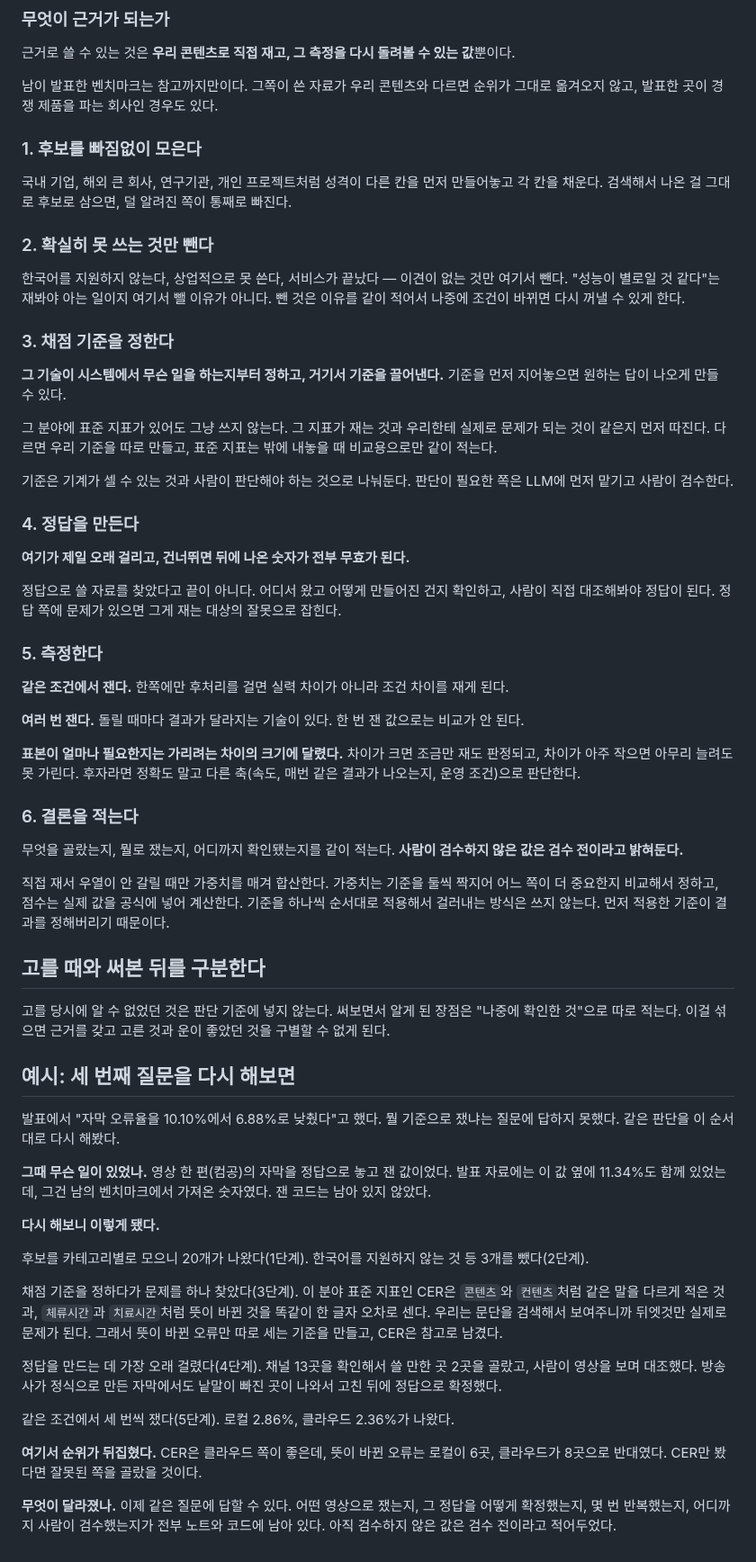
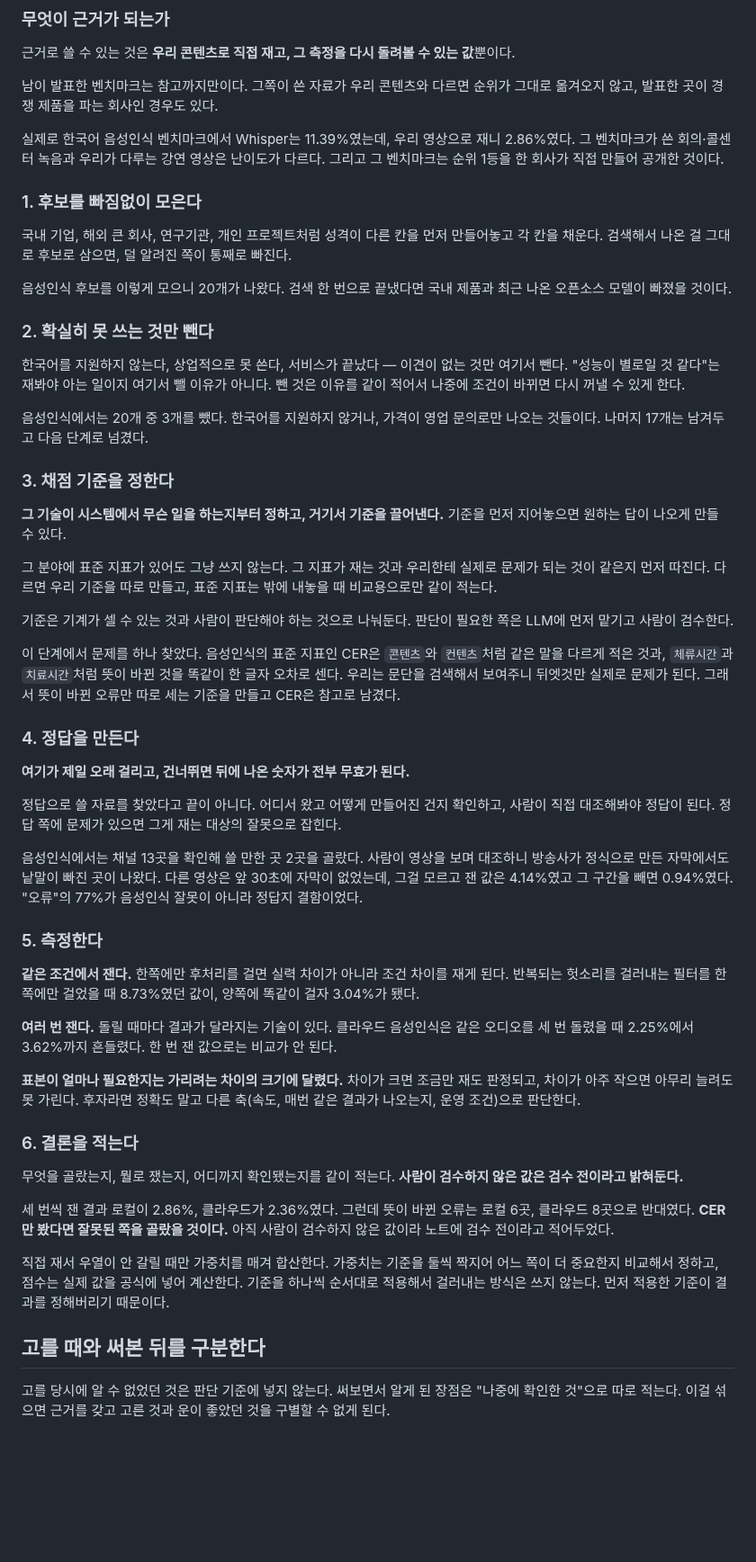
Before and after one commit to 7inug1/digestube, a Markdown page: notes/00-methodology.md, the part around the change. Shown at 90% size. GitHub-like rendering; blank space fills up the shorter version.

Commit message:
docs: 방법론: 별도 예시 절을 없애고 각 단계 안으로 녹임 — 규칙 바로 아래 그 규칙의 실제 사례

```diff
--- a/notes/00-methodology.md
+++ b/notes/00-methodology.md
@@ -34,13 +34,19 @@
 
 남이 발표한 벤치마크는 참고까지만이다. 그쪽이 쓴 자료가 우리 콘텐츠와 다르면 순위가 그대로 옮겨오지 않고, 발표한 곳이 경쟁 제품을 파는 회사인 경우도 있다.
 
+실제로 한국어 음성인식 벤치마크에서 Whisper는 11.39%였는데, 우리 영상으로 재니 2.86%였다. 그 벤치마크가 쓴 회의·콜센터 녹음과 우리가 다루는 강연 영상은 난이도가 다르다. 그리고 그 벤치마크는 순위 1등을 한 회사가 직접 만들어 공개한 것이다.
+
 ### 1. 후보를 빠짐없이 모은다
 
 국내 기업, 해외 큰 회사, 연구기관, 개인 프로젝트처럼 성격이 다른 칸을 먼저 만들어놓고 각 칸을 채운다. 검색해서 나온 걸 그대로 후보로 삼으면, 덜 알려진 쪽이 통째로 빠진다.
 
+음성인식 후보를 이렇게 모으니 20개가 나왔다. 검색 한 번으로 끝냈다면 국내 제품과 최근 나온 오픈소스 모델이 빠졌을 것이다.
+
 ### 2. 확실히 못 쓰는 것만 뺀다
 
 한국어를 지원하지 않는다, 상업적으로 못 쓴다, 서비스가 끝났다 — 이견이 없는 것만 여기서 뺀다. "성능이 별로일 것 같다"는 재봐야 아는 일이지 여기서 뺄 이유가 아니다. 뺀 것은 이유를 같이 적어서 나중에 조건이 바뀌면 다시 꺼낼 수 있게 한다.
+
+음성인식에서는 20개 중 3개를 뺐다. 한국어를 지원하지 않거나, 가격이 영업 문의로만 나오는 것들이다. 나머지 17개는 남겨두고 다음 단계로 넘겼다.
 
 ### 3. 채점 기준을 정한다
 
@@ -50,17 +56,21 @@
 
 기준은 기계가 셀 수 있는 것과 사람이 판단해야 하는 것으로 나눠둔다. 판단이 필요한 쪽은 LLM에 먼저 맡기고 사람이 검수한다.
 
+이 단계에서 문제를 하나 찾았다. 음성인식의 표준 지표인 CER은 `콘텐츠`와 `컨텐츠`처럼 같은 말을 다르게 적은 것과, `체류시간`과 `치료시간`처럼 뜻이 바뀐 것을 똑같이 한 글자 오차로 센다. 우리는 문단을 검색해서 보여주니 뒤엣것만 실제로 문제가 된다. 그래서 뜻이 바뀐 오류만 따로 세는 기준을 만들고 CER은 참고로 남겼다.
+
 ### 4. 정답을 만든다
 
 **여기가 제일 오래 걸리고, 건너뛰면 뒤에 나온 숫자가 전부 무효가 된다.**
 
 정답으로 쓸 자료를 찾았다고 끝이 아니다. 어디서 왔고 어떻게 만들어진 건지 확인하고, 사람이 직접 대조해봐야 정답이 된다. 정답 쪽에 문제가 있으면 그게 재는 대상의 잘못으로 잡힌다.
 
+음성인식에서는 채널 13곳을 확인해 쓸 만한 곳 2곳을 골랐다. 사람이 영상을 보며 대조하니 방송사가 정식으로 만든 자막에서도 낱말이 빠진 곳이 나왔다. 다른 영상은 앞 30초에 자막이 없었는데, 그걸 모르고 잰 값은 4.14%였고 그 구간을 빼면 0.94%였다. "오류"의 77%가 음성인식 잘못이 아니라 정답지 결함이었다.
+
 ### 5. 측정한다
 
-**같은 조건에서 잰다.** 한쪽에만 후처리를 걸면 실력 차이가 아니라 조건 차이를 재게 된다.
+**같은 조건에서 잰다.** 한쪽에만 후처리를 걸면 실력 차이가 아니라 조건 차이를 재게 된다. 반복되는 헛소리를 걸러내는 필터를 한쪽에만 걸었을 때 8.73%였던 값이, 양쪽에 똑같이 걸자 3.04%가 됐다.
 
-**여러 번 잰다.** 돌릴 때마다 결과가 달라지는 기술이 있다. 한 번 잰 값으로는 비교가 안 된다.
+**여러 번 잰다.** 돌릴 때마다 결과가 달라지는 기술이 있다. 클라우드 음성인식은 같은 오디오를 세 번 돌렸을 때 2.25%에서 3.62%까지 흔들렸다. 한 번 잰 값으로는 비교가 안 된다.
 
 **표본이 얼마나 필요한지는 가리려는 차이의 크기에 달렸다.** 차이가 크면 조금만 재도 판정되고, 차이가 아주 작으면 아무리 늘려도 못 가린다. 후자라면 정확도 말고 다른 축(속도, 매번 같은 결과가 나오는지, 운영 조건)으로 판단한다.
 
@@ -68,28 +78,10 @@
 
 무엇을 골랐는지, 뭘로 쟀는지, 어디까지 확인됐는지를 같이 적는다. **사람이 검수하지 않은 값은 검수 전이라고 밝혀둔다.**
 
+세 번씩 잰 결과 로컬이 2.86%, 클라우드가 2.36%였다. 그런데 뜻이 바뀐 오류는 로컬 6곳, 클라우드 8곳으로 반대였다. **CER만 봤다면 잘못된 쪽을 골랐을 것이다.** 아직 사람이 검수하지 않은 값이라 노트에 검수 전이라고 적어두었다.
+
 직접 재서 우열이 안 갈릴 때만 가중치를 매겨 합산한다. 가중치는 기준을 둘씩 짝지어 어느 쪽이 더 중요한지 비교해서 정하고, 점수는 실제 값을 공식에 넣어 계산한다. 기준을 하나씩 순서대로 적용해서 걸러내는 방식은 쓰지 않는다. 먼저 적용한 기준이 결과를 정해버리기 때문이다.
 
 ## 고를 때와 써본 뒤를 구분한다
 
 고를 당시에 알 수 없었던 것은 판단 기준에 넣지 않는다. 써보면서 알게 된 장점은 "나중에 확인한 것"으로 따로 적는다. 이걸 섞으면 근거를 갖고 고른 것과 운이 좋았던 것을 구별할 수 없게 된다.
-
-## 예시: 세 번째 질문을 다시 해보면
-
-발표에서 "자막 오류율을 10.10%에서 6.88%로 낮췄다"고 했다. 뭘 기준으로 쟀냐는 질문에 답하지 못했다. 같은 판단을 이 순서대로 다시 해봤다.
-
-**그때 무슨 일이 있었나.** 영상 한 편(컴공)의 자막을 정답으로 놓고 잰 값이었다. 발표 자료에는 이 값 옆에 11.34%도 함께 있었는데, 그건 남의 벤치마크에서 가져온 숫자였다. 잰 코드는 남아 있지 않았다.
-
-**다시 해보니 이렇게 됐다.**
-
-후보를 카테고리별로 모으니 20개가 나왔다(1단계). 한국어를 지원하지 않는 것 등 3개를 뺐다(2단계).
-
-채점 기준을 정하다가 문제를 하나 찾았다(3단계). 이 분야 표준 지표인 CER은 `콘텐츠`와 `컨텐츠`처럼 같은 말을 다르게 적은 것과, `체류시간`과 `치료시간`처럼 뜻이 바뀐 것을 똑같이 한 글자 오차로 센다. 우리는 문단을 검색해서 보여주니까 뒤엣것만 실제로 문제가 된다. 그래서 뜻이 바뀐 오류만 따로 세는 기준을 만들고, CER은 참고로 남겼다.
-
-정답을 만드는 데 가장 오래 걸렸다(4단계). 채널 13곳을 확인해서 쓸 만한 곳 2곳을 골랐고, 사람이 영상을 보며 대조했다. 방송사가 정식으로 만든 자막에서도 낱말이 빠진 곳이 나와서 고친 뒤에 정답으로 확정했다.
-
-같은 조건에서 세 번씩 쟀다(5단계). 로컬 2.86%, 클라우드 2.36%가 나왔다.
-
-**여기서 순위가 뒤집혔다.** CER은 클라우드 쪽이 좋은데, 뜻이 바뀐 오류는 로컬이 6곳, 클라우드가 8곳으로 반대였다. CER만 봤다면 잘못된 쪽을 골랐을 것이다.
-
-**무엇이 달라졌나.** 이제 같은 질문에 답할 수 있다. 어떤 영상으로 쟀는지, 그 정답을 어떻게 확정했는지, 몇 번 반복했는지, 어디까지 사람이 검수했는지가 전부 노트와 코드에 남아 있다. 아직 검수하지 않은 값은 검수 전이라고 적어두었다.
```
